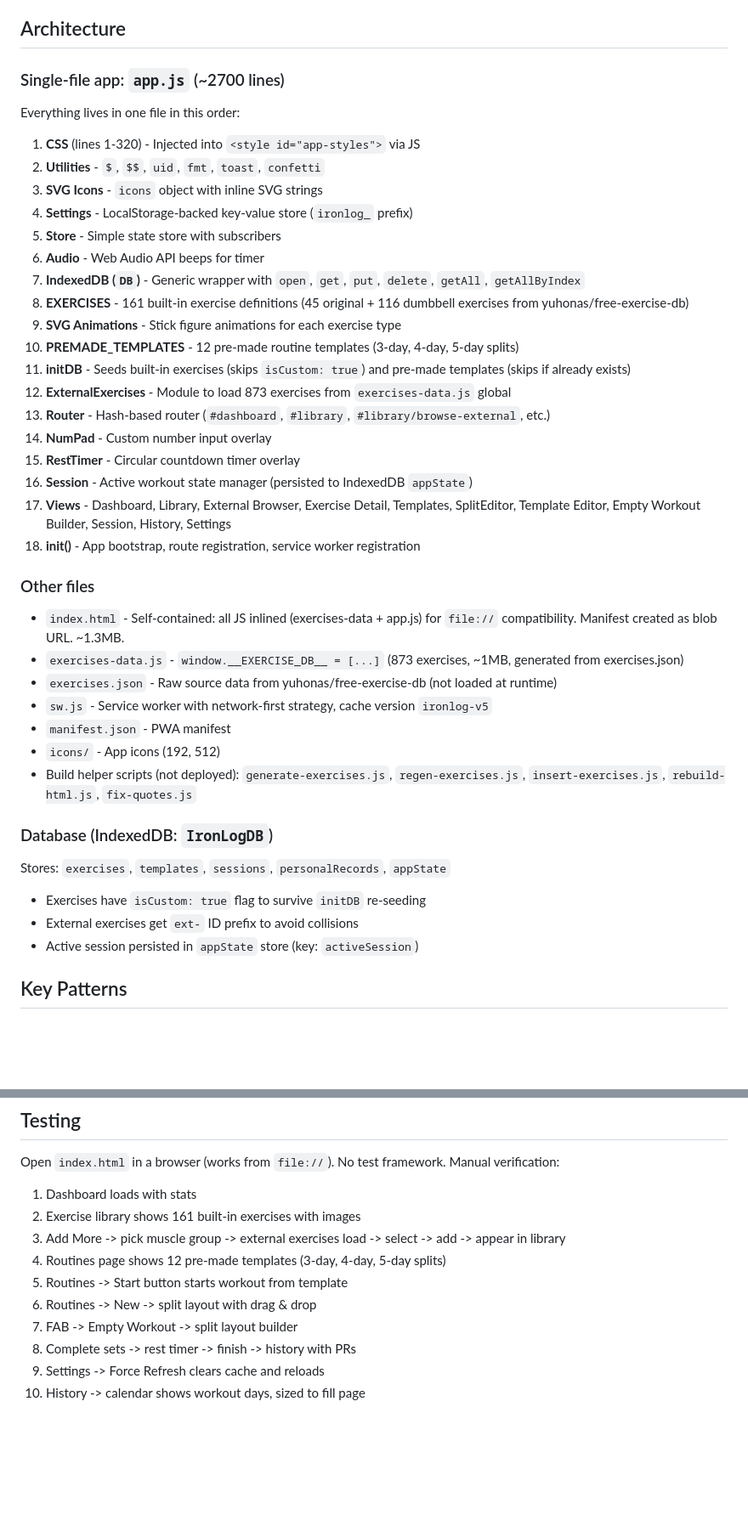
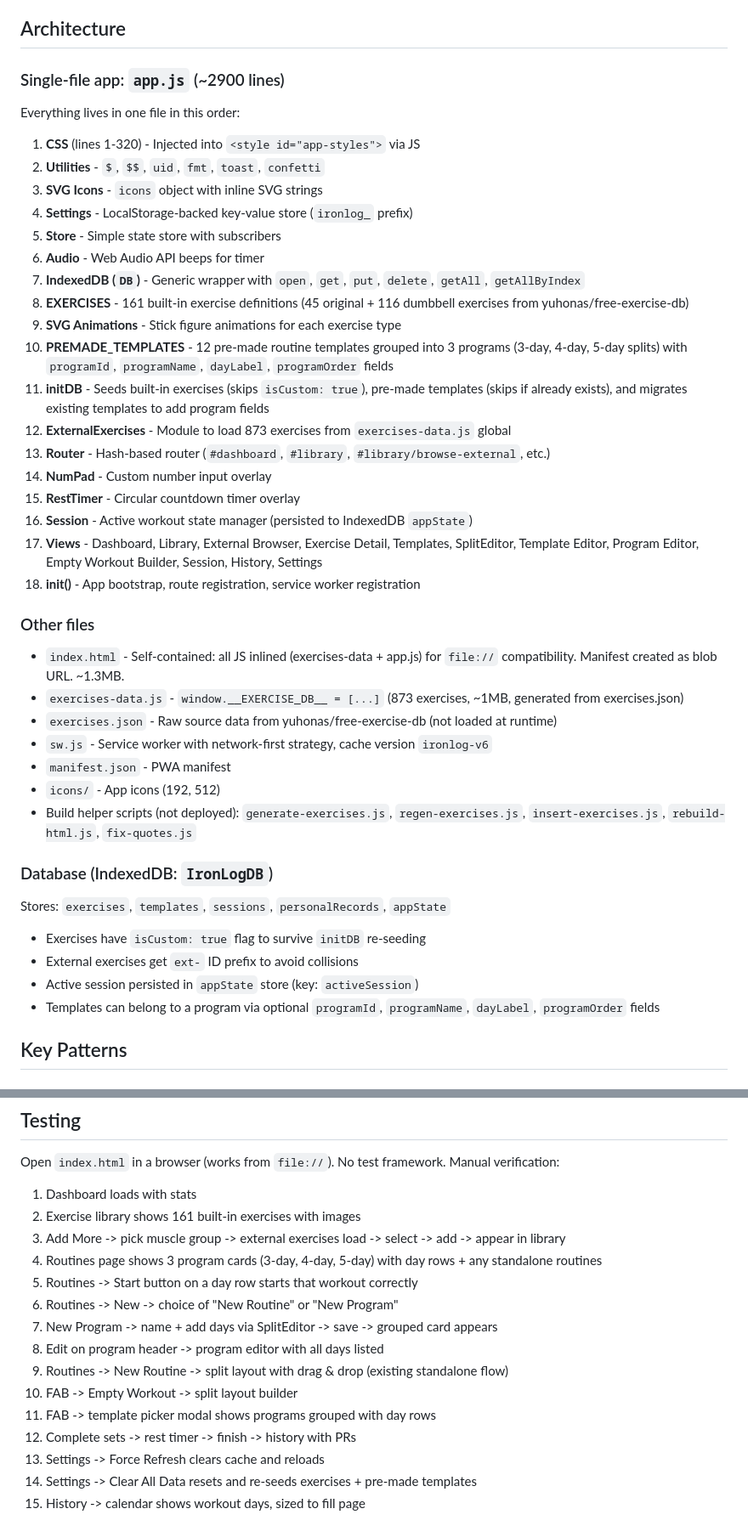
Before and after one commit to maarudth/iron-log, a Markdown page: CLAUDE.md, 2 parts joined by grey strips. Shown at 85% size. Drawn GitHub-style; blank space fills up the shorter version.

Commit message:
Update CLAUDE.md with program grouping feature docs
Co-Authored-By: Claude Opus 4.6 <noreply@anthropic.com>

```diff
--- a/CLAUDE.md
+++ b/CLAUDE.md
@@ -5,7 +5,7 @@ Single-file vanilla JS progressive web app for tracking weight lifting workouts.
 
 ## Architecture
 
-### Single-file app: `app.js` (~2700 lines)
+### Single-file app: `app.js` (~2900 lines)
 Everything lives in one file in this order:
 1. **CSS** (lines 1-320) - Injected into `<style id="app-styles">` via JS
 2. **Utilities** - `$`, `$$`, `uid`, `fmt`, `toast`, `confetti`
@@ -16,21 +16,21 @@ Everything lives in one file in this order:
 7. **IndexedDB (`DB`)** - Generic wrapper with `open`, `get`, `put`, `delete`, `getAll`, `getAllByIndex`
 8. **EXERCISES** - 161 built-in exercise definitions (45 original + 116 dumbbell exercises from yuhonas/free-exercise-db)
 9. **SVG Animations** - Stick figure animations for each exercise type
-10. **PREMADE_TEMPLATES** - 12 pre-made routine templates (3-day, 4-day, 5-day splits)
-11. **initDB** - Seeds built-in exercises (skips `isCustom: true`) and pre-made templates (skips if already exists)
+10. **PREMADE_TEMPLATES** - 12 pre-made routine templates grouped into 3 programs (3-day, 4-day, 5-day splits) with `programId`, `programName`, `dayLabel`, `programOrder` fields
+11. **initDB** - Seeds built-in exercises (skips `isCustom: true`), pre-made templates (skips if already exists), and migrates existing templates to add program fields
 12. **ExternalExercises** - Module to load 873 exercises from `exercises-data.js` global
 13. **Router** - Hash-based router (`#dashboard`, `#library`, `#library/browse-external`, etc.)
 14. **NumPad** - Custom number input overlay
 15. **RestTimer** - Circular countdown timer overlay
 16. **Session** - Active workout state manager (persisted to IndexedDB `appState`)
-17. **Views** - Dashboard, Library, External Browser, Exercise Detail, Templates, SplitEditor, Template Editor, Empty Workout Builder, Session, History, Settings
+17. **Views** - Dashboard, Library, External Browser, Exercise Detail, Templates, SplitEditor, Template Editor, Program Editor, Empty Workout Builder, Session, History, Settings
 18. **init()** - App bootstrap, route registration, service worker registration
 
 ### Other files
 - `index.html` - Self-contained: all JS inlined (exercises-data + app.js) for `file://` compatibility. Manifest created as blob URL. ~1.3MB.
 - `exercises-data.js` - `window.__EXERCISE_DB__ = [...]` (873 exercises, ~1MB, generated from exercises.json)
 - `exercises.json` - Raw source data from yuhonas/free-exercise-db (not loaded at runtime)
-- `sw.js` - Service worker with network-first strategy, cache version `ironlog-v5`
+- `sw.js` - Service worker with network-first strategy, cache version `ironlog-v6`
 - `manifest.json` - PWA manifest
 - `icons/` - App icons (192, 512)
 - Build helper scripts (not deployed): `generate-exercises.js`, `regen-exercises.js`, `insert-exercises.js`, `rebuild-html.js`, `fix-quotes.js`
@@ -40,6 +40,7 @@ Stores: `exercises`, `templates`, `sessions`, `personalRecords`, `appState`
 - Exercises have `isCustom: true` flag to survive `initDB` re-seeding
 - External exercises get `ext-` ID prefix to avoid collisions
 - Active session persisted in `appState` store (key: `activeSession`)
+- Templates can belong to a program via optional `programId`, `programName`, `dayLabel`, `programOrder` fields
 
 ## Key Patterns
 
@@ -105,10 +109,15 @@ Open `index.html` in a browser (works from `file://`). No test framework. Manual
 1. Dashboard loads with stats
 2. Exercise library shows 161 built-in exercises with images
 3. Add More -> pick muscle group -> external exercises load -> select -> add -> appear in library
-4. Routines page shows 12 pre-made templates (3-day, 4-day, 5-day splits)
-5. Routines -> Start button starts workout from template
-6. Routines -> New -> split layout with drag & drop
-7. FAB -> Empty Workout -> split layout builder
-8. Complete sets -> rest timer -> finish -> history with PRs
-9. Settings -> Force Refresh clears cache and reloads
-10. History -> calendar shows workout days, sized to fill page
+4. Routines page shows 3 program cards (3-day, 4-day, 5-day) with day rows + any standalone routines
+5. Routines -> Start button on a day row starts that workout correctly
+6. Routines -> New -> choice of "New Routine" or "New Program"
+7. New Program -> name + add days via SplitEditor -> save -> grouped card appears
+8. Edit on program header -> program editor with all days listed
+9. Routines -> New Routine -> split layout with drag & drop (existing standalone flow)
+10. FAB -> Empty Workout -> split layout builder
+11. FAB -> template picker modal shows programs grouped with day rows
+12. Complete sets -> rest timer -> finish -> history with PRs
+13. Settings -> Force Refresh clears cache and reloads
+14. Settings -> Clear All Data resets and re-seeds exercises + pre-made templates
+15. History -> calendar shows workout days, sized to fill page
```
Also changed, not shown: other parts of CLAUDE.md (+5 -2 lines).
